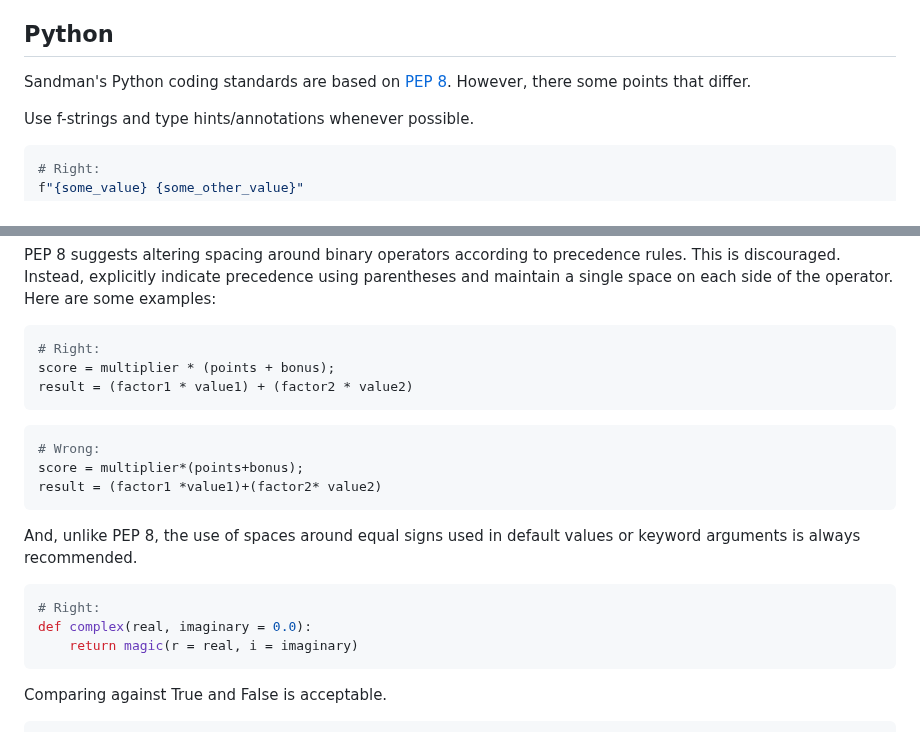
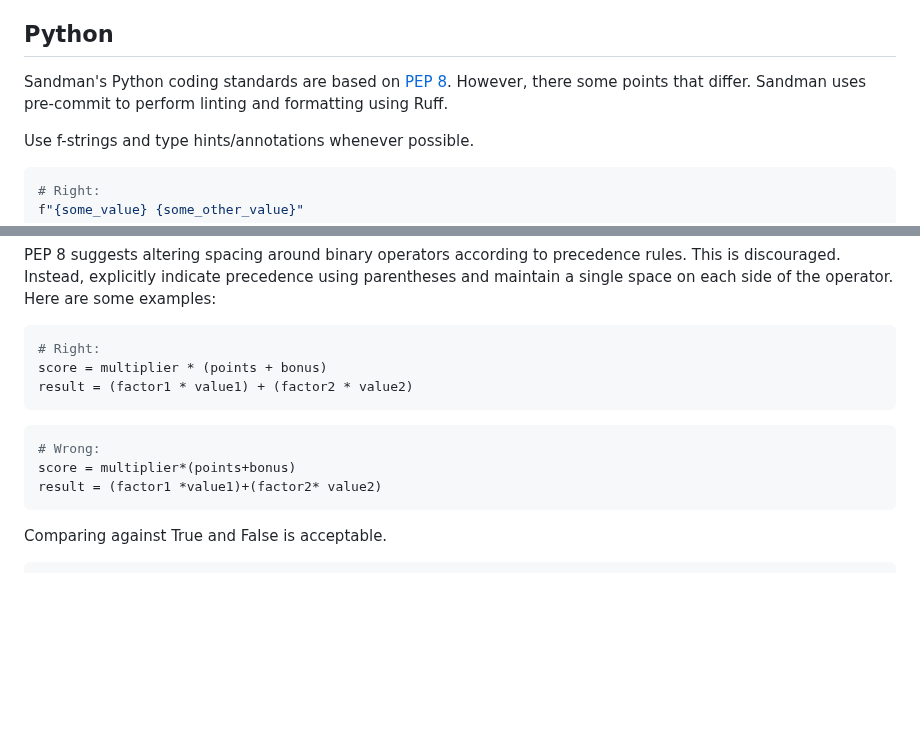
Before and after one commit to shawn-lindberg/sandman, a Markdown page: CODING-STANDARDS.md, 2 parts joined by grey strips. Drawn GitHub-style; blank space fills up the shorter version.

Commit message:
Updated the coding standards based on experience using pre-commit and Ruff.

````diff
--- a/CODING-STANDARDS.md
+++ b/CODING-STANDARDS.md
@@ -4,7 +4,7 @@ What follows is intended to document as clearly as possible the coding standards
 
 ## Python
 
-Sandman's Python coding standards are based on [PEP 8](https://peps.python.org/pep-0008/). However, there some points that differ.
+Sandman's Python coding standards are based on [PEP 8](https://peps.python.org/pep-0008/). However, there some points that differ. Sandman uses pre-commit to perform linting and formatting using Ruff.
 
 Use f-strings and type hints/annotations whenever possible.
 
@@ -23,22 +23,14 @@ PEP 8 suggests altering spacing around binary operators according to precedence
 
 ```python
 # Right:
-score = multiplier * (points + bonus);
+score = multiplier * (points + bonus)
 result = (factor1 * value1) + (factor2 * value2)
 ```
 
 ```python
 # Wrong:
-score = multiplier*(points+bonus);
+score = multiplier*(points+bonus)
 result = (factor1 *value1)+(factor2* value2)
-```
-
-And, unlike PEP 8, the use of spaces around equal signs used in default values or keyword arguments is always recommended.
-
-```python
-# Right:
-def complex(real, imaginary = 0.0):
-    return magic(r = real, i = imaginary)
 ```
 
 Comparing against True and False is acceptable.
````
